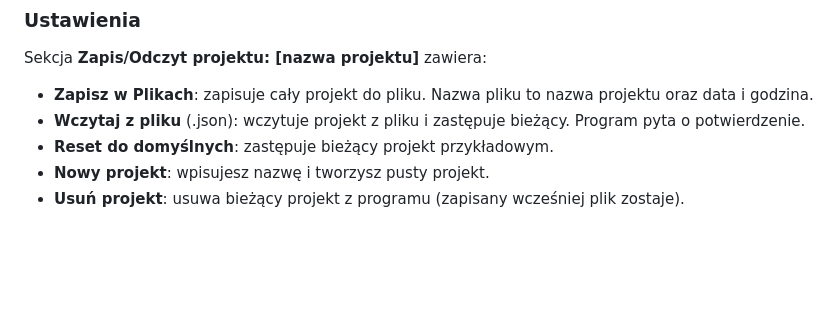
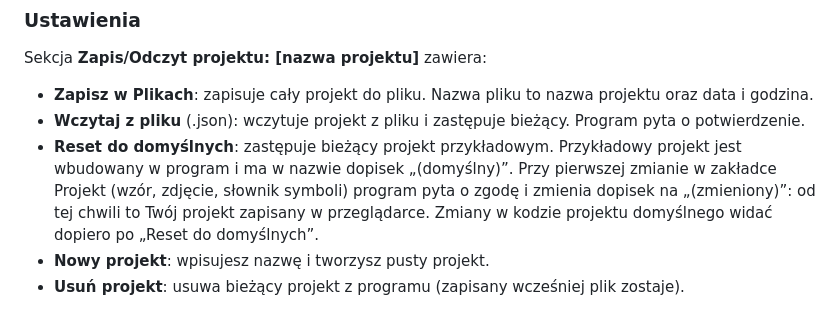
Before and after one commit to romry1966kk/KnitCompanion2, a Markdown page: README.md, the part around the change. Rendered like a GitHub page; blank space fills up the shorter version.

Commit message:
Enhance README section on project reset feature
Expanded the explanation for the 'Reset to domyślnych' feature in the README.

```diff
--- a/README.md
+++ b/README.md
@@ -37,7 +37,7 @@ Sekcja **Zapis/Odczyt projektu: [nazwa projektu]** zawiera:
 
 - **Zapisz w Plikach**: zapisuje cały projekt do pliku. Nazwa pliku to nazwa projektu oraz data i godzina.
 - **Wczytaj z pliku** (.json): wczytuje projekt z pliku i zastępuje bieżący. Program pyta o potwierdzenie.
-- **Reset do domyślnych**: zastępuje bieżący projekt przykładowym.
+- **Reset do domyślnych**: zastępuje bieżący projekt przykładowym. Przykładowy projekt jest wbudowany w program i ma w nazwie dopisek „(domyślny)”. Przy pierwszej zmianie w zakładce Projekt (wzór, zdjęcie, słownik symboli) program pyta o zgodę i zmienia dopisek na „(zmieniony)”: od tej chwili to Twój projekt zapisany w przeglądarce. Zmiany w kodzie projektu domyślnego widać dopiero po „Reset do domyślnych”.
 - **Nowy projekt**: wpisujesz nazwę i tworzysz pusty projekt.
 - **Usuń projekt**: usuwa bieżący projekt z programu (zapisany wcześniej plik zostaje).
 
```
